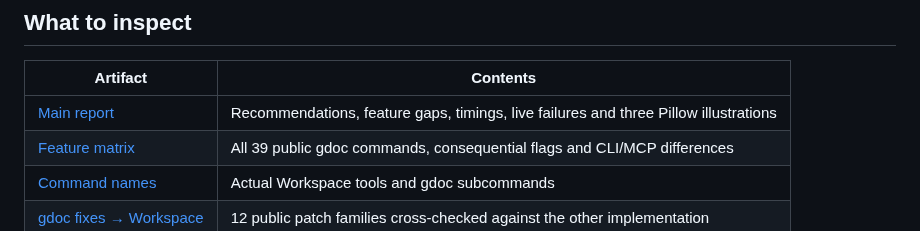
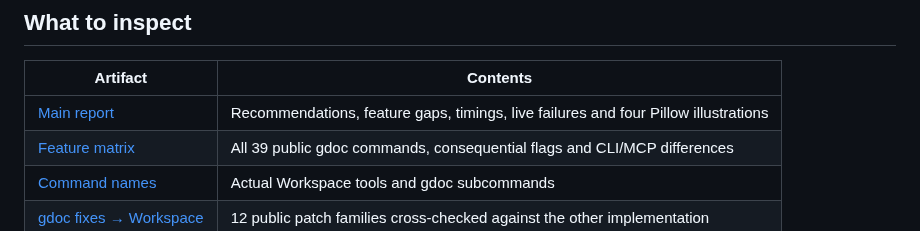
Before and after one commit to alejoacelas/2026-09-workspace-tools-comparison, a Markdown page: README.md, the part around the change. Drawn GitHub-style.

```diff
--- a/README.md
+++ b/README.md
@@ -8,7 +8,7 @@ Workspace is the broader and faster sampled office connector; gdoc supplies excl
 
 | Artifact | Contents |
 |---|---|
-|[Main report](COMPARISON.md)|Recommendations, feature gaps, timings, live failures and three Pillow illustrations|
+|[Main report](COMPARISON.md)|Recommendations, feature gaps, timings, live failures and four Pillow illustrations|
 |[Feature matrix](evidence/feature-matrix.md)|All 39 public gdoc commands, consequential flags and CLI/MCP differences|
 |[Command names](COMMANDS.md)|Actual Workspace tools and gdoc subcommands|
 |[gdoc fixes → Workspace](evidence/gdoc-fixes-crosscheck.md)|12 public patch families cross-checked against the other implementation|
```
Also changed, not shown: COMPARISON.md (+11 -1 lines), figures/README.md (+3 -1 lines), figures/gdoc-escaped-table-pipe.png (added), 1 other file.
